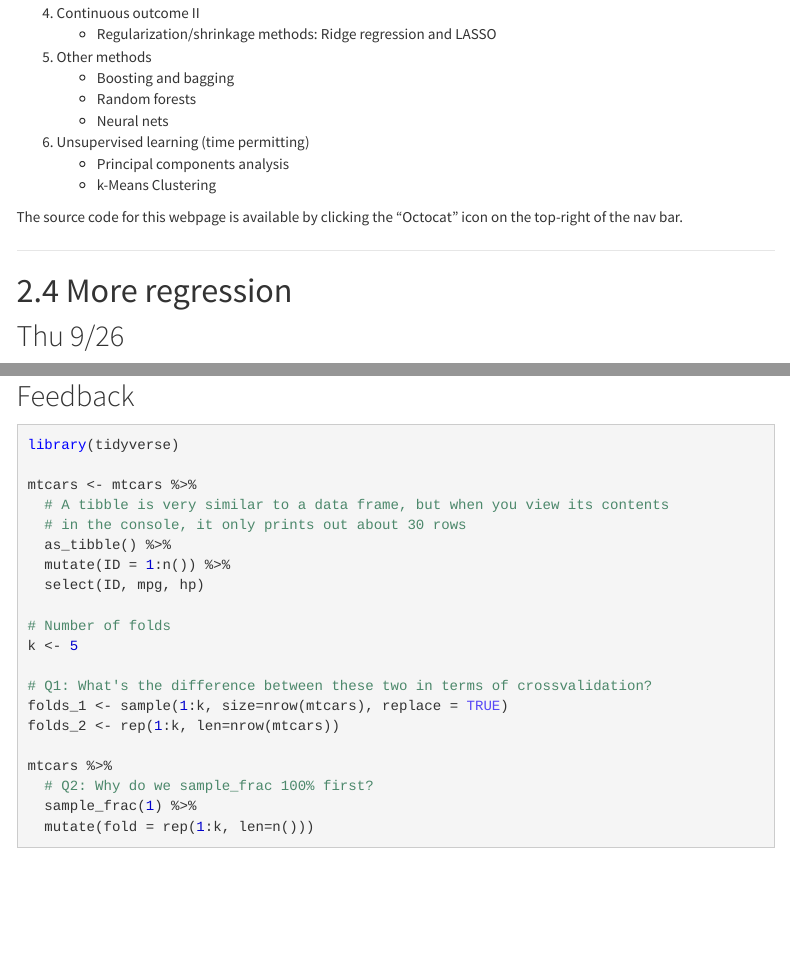
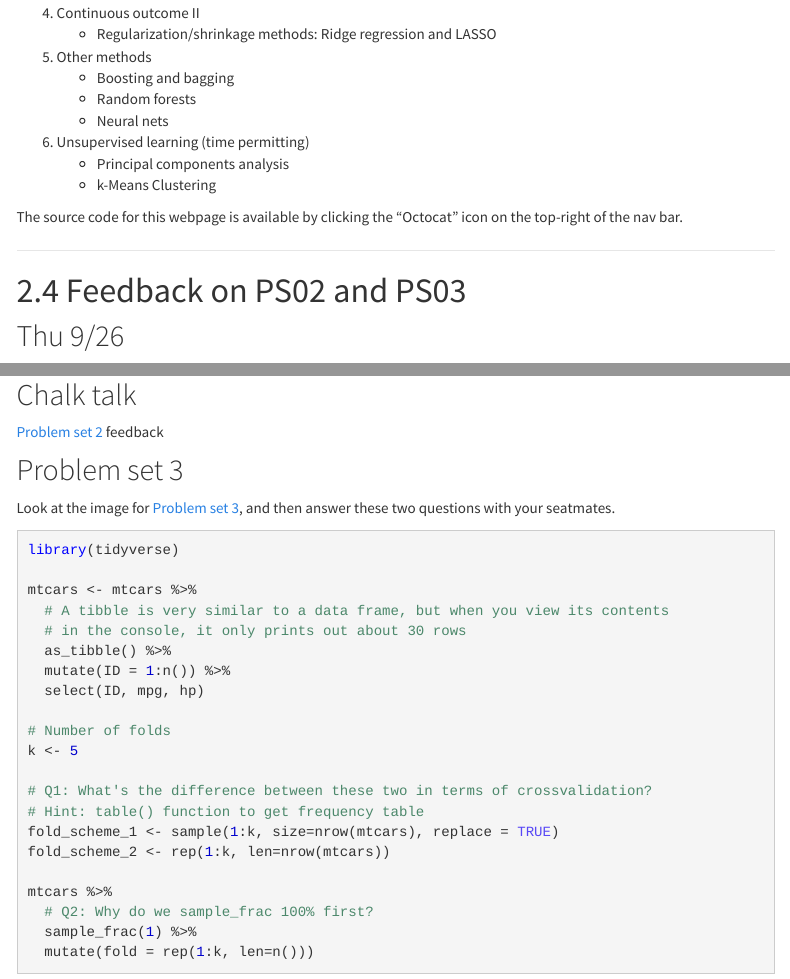
Before and after one commit to anhnguyendepocen/STAT495, an R Markdown document (index.Rmd): the page in a window 1100 px wide, from 540 px down, and a second part further down, joined at a grey line. Rendered offline with R 4.5, knitr and Pandoc, with nearby package versions; some code elsewhere in the file could not run offline; menus at the side of the page are left out.

Commit message:
Added notes

````diff
--- a/index.Rmd
+++ b/index.Rmd
@@ -81,7 +81,7 @@ The source code for this webpage is available by clicking the "Octocat" icon on
 
 
 
-# 2.4 More regression
+# 2.4 Feedback on PS02 and PS03
 
 ## Thu 9/26
 
@@ -118,6 +118,34 @@ ggplotly(delays_plot)
 [Problem set 2](#PS02) feedback
 
 
+## Problem set 3
+
+Look at the image for [Problem set 3](#PS03), and then answer these two questions
+with your seatmates.
+
+```{r, eval=FALSE}
+library(tidyverse)
+
+mtcars <- mtcars %>%
+  # A tibble is very similar to a data frame, but when you view its contents
+  # in the console, it only prints out about 30 rows
+  as_tibble() %>%
+  mutate(ID = 1:n()) %>%
+  select(ID, mpg, hp)
+
+# Number of folds
+k <- 5
+
+# Q1: What's the difference between these two in terms of crossvalidation?
+# Hint: table() function to get frequency table
+fold_scheme_1 <- sample(1:k, size=nrow(mtcars), replace = TRUE)
+fold_scheme_2 <- rep(1:k, len=nrow(mtcars))
+
+mtcars %>%
+  # Q2: Why do we sample_frac 100% first?
+  sample_frac(1) %>%
+  mutate(fold = rep(1:k, len=n()))
+```
 
 
 ***
@@ -553,28 +581,7 @@ Notes:
 
 ## Feedback
 
-```{r, eval=FALSE}
-library(tidyverse)
 
-mtcars <- mtcars %>%
-  # A tibble is very similar to a data frame, but when you view its contents
-  # in the console, it only prints out about 30 rows
-  as_tibble() %>%
-  mutate(ID = 1:n()) %>%
-  select(ID, mpg, hp)
-
-# Number of folds
-k <- 5
-
-# Q1: What's the difference between these two in terms of crossvalidation?
-folds_1 <- sample(1:k, size=nrow(mtcars), replace = TRUE)
-folds_2 <- rep(1:k, len=nrow(mtcars))
-
-mtcars %>%
-  # Q2: Why do we sample_frac 100% first?
-  sample_frac(1) %>%
-  mutate(fold = rep(1:k, len=n()))
-```
 
 ***
 
````
Also changed, not shown: index.Rmd (2 more changed lines), 5 other files.
